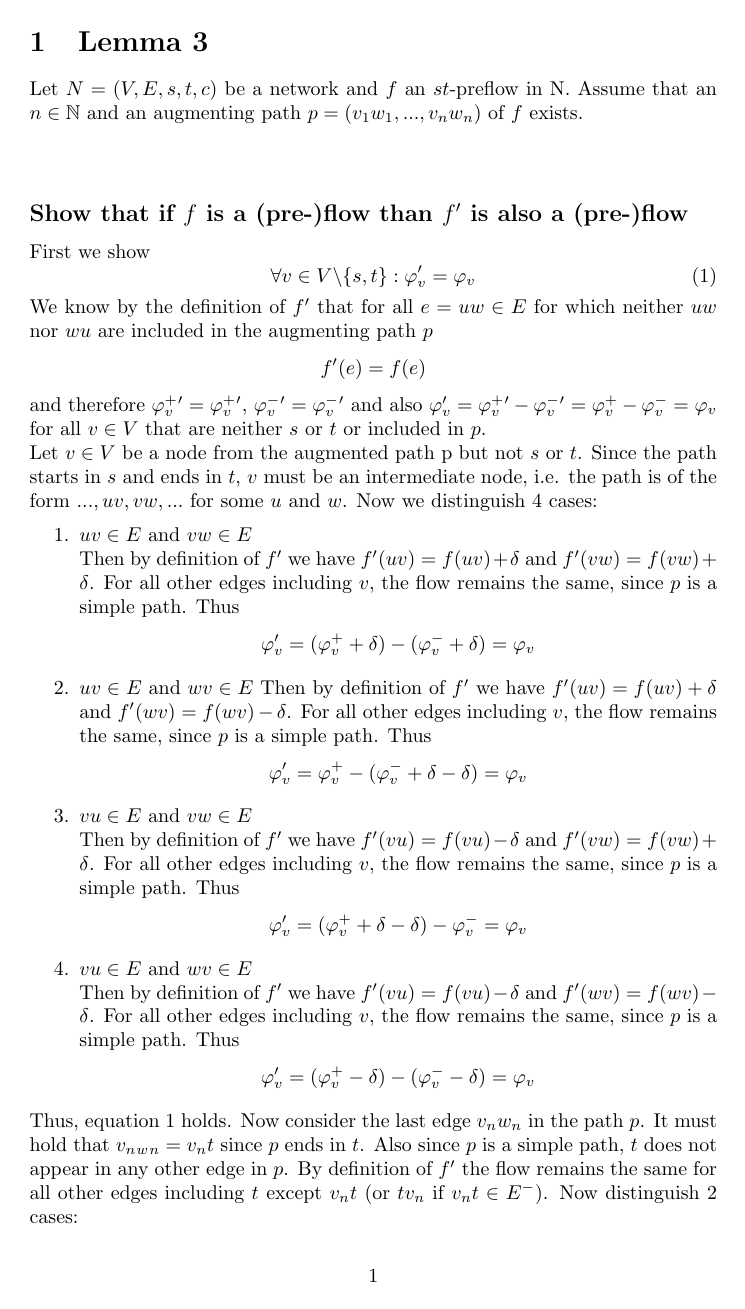
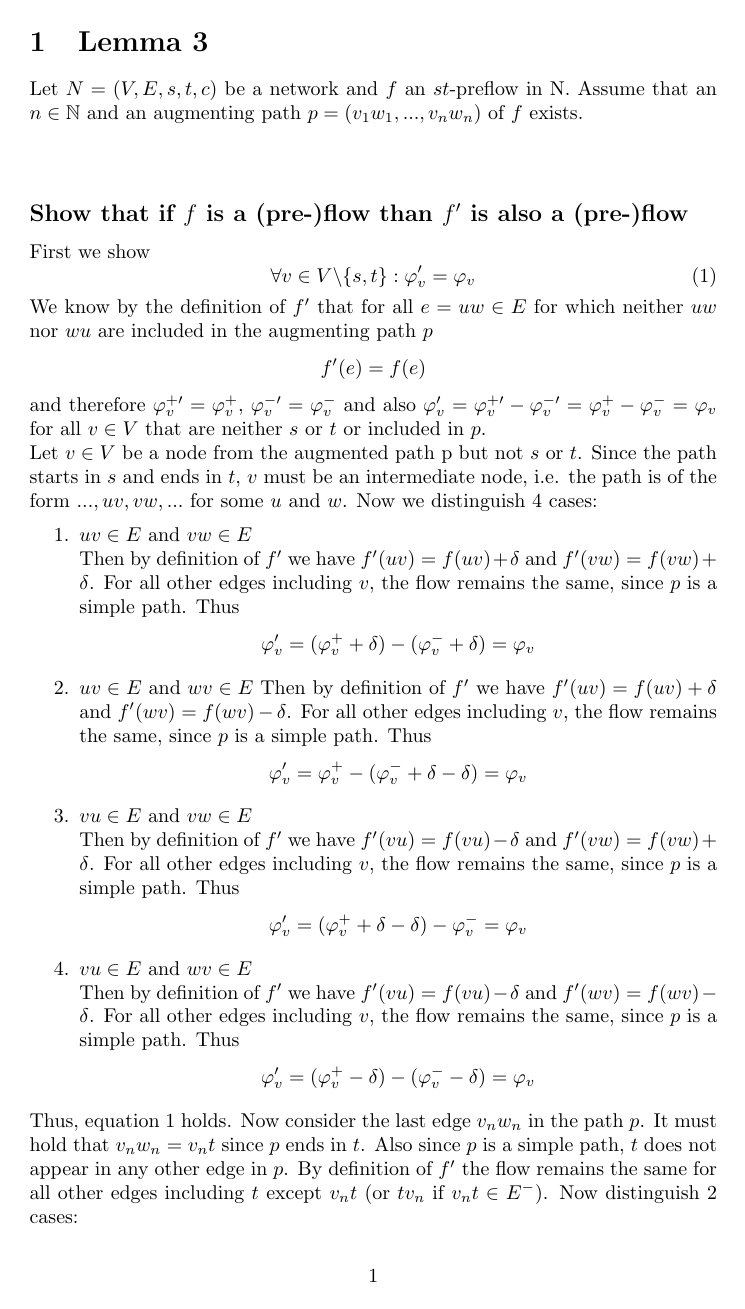
Before and after one commit to MarcTonsen/PGM-Assignment5, a LaTeX problem sheet (assignment7/main.tex): page 1 of 3. The pictures show the PDF file assignment7/main.pdf that the author committed with the source.

Commit message:
removed unnecessary files from version control, fixed double superscript error

```diff
--- a/assignment7/main.tex
+++ b/assignment7/main.tex
@@ -16,7 +16,7 @@
 	\end{equation}
 	We know by the definition of $f'$ that for all $e = uw\in E$ for which neither $uw$ nor $wu$ are included in the augmenting path $p$
 	$$f'(e) = f(e)$$
-	and therefore $\varphi_v^{+} ' = \varphi_v^+ '$, $\varphi_v^- ' = \varphi_v^- '$ and also $\varphi_v' = \varphi_v^+' - \varphi_v^-' = \varphi_v^+ - \varphi_v^- = \varphi_v$ for all $v \in V$ that are neither $s$ or $t$ or included in $p$. \\
+	and therefore $\varphi_v^{+\prime}  = \varphi_v^{+} $, $\varphi_v^{-\prime} = \varphi_v^-$ and also $\varphi_v' = \varphi_v^{+\prime} - \varphi_v^{-\prime} = \varphi_v^+ - \varphi_v^- = \varphi_v$ for all $v \in V$ that are neither $s$ or $t$ or included in $p$. \\
 	Let $v \in V$ be a node from the augmented path p but not $s$ or $t$. Since the path starts in $s$ and ends in $t$, $v$ must be an intermediate node, i.e. the path is of the form $..., uv, vw,...$ for some $u$ and $w$.  Now we distinguish 4 cases:
 	\begin{enumerate}
 		\item $uv \in E$ and $vw \in E$ \\
@@ -35,7 +35,7 @@
 		Then by definition of $f'$ we have $f'(vu) = f(vu) - \delta$ and $f'(wv) = f(wv) - \delta$. For all other edges including $v$, the flow remains the same, since $p$ is a simple path. Thus
 		$$\varphi_v' = (\varphi_v^+ - \delta) - (\varphi_v^- - \delta) = \varphi_v$$
 	\end{enumerate}
-	Thus, equation~\ref{eq:flux_same} holds. Now consider the last edge $v_nw_n$ in the path $p$. It must hold that $v_n_w_n = v_nt$ since $p$ ends in $t$. Also since $p$ is a simple path, $t$ does not appear in any other edge in $p$. By definition of $f'$ the flow remains the same for all other edges including $t$ except $v_nt$ (or $tv_n$ if $v_nt \in E^-$). Now distinguish 2 cases:
+	Thus, equation~\ref{eq:flux_same} holds. Now consider the last edge $v_nw_n$ in the path $p$. It must hold that $v_nw_n = v_nt$ since $p$ ends in $t$. Also since $p$ is a simple path, $t$ does not appear in any other edge in $p$. By definition of $f'$ the flow remains the same for all other edges including $t$ except $v_nt$ (or $tv_n$ if $v_nt \in E^-$). Now distinguish 2 cases:
 	\begin{enumerate}
 		\item $v_nt \in E$ \\
 		Then by definition of $f'$ we have $f'(v_nt) = f(v_nt) + \delta$. Therefore $\varphi_t' = \varphi_t - \delta$
```
Also changed, not shown: assignment7/main.pdf, 4 other files.
